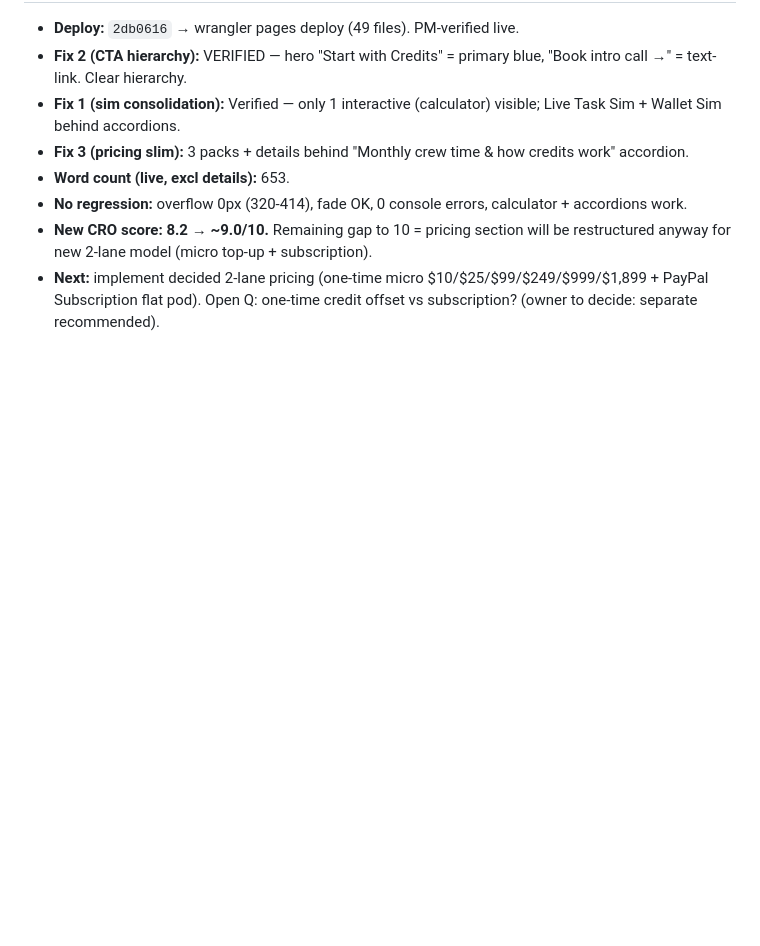
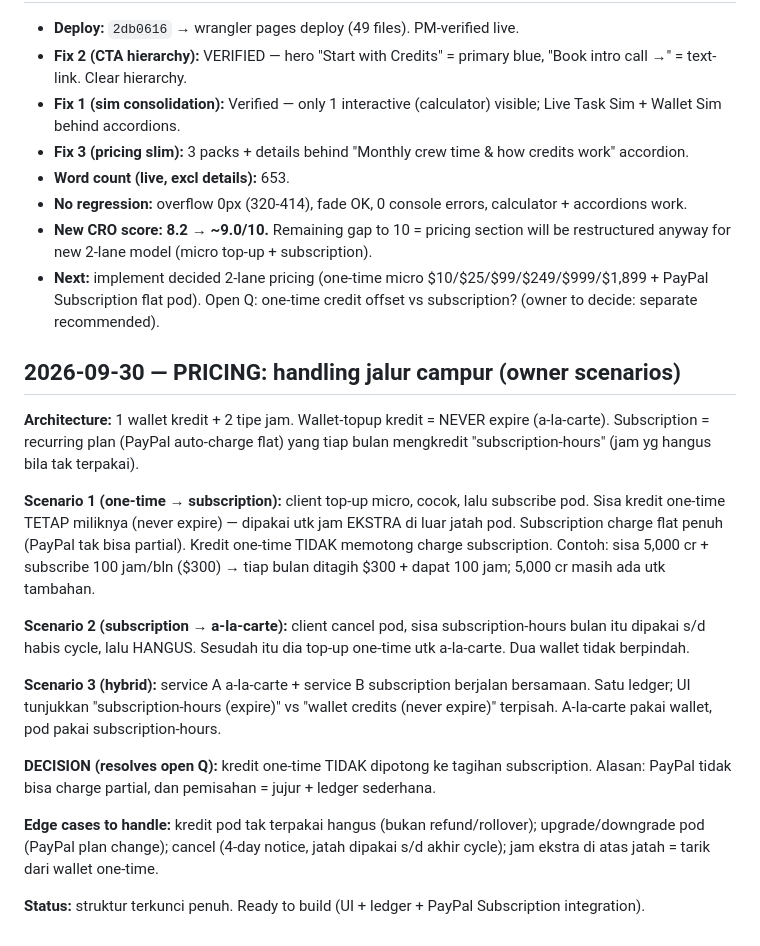
Before and after one commit to emerilansel-jpg/jdp-team, a Markdown page: coldstart/coldstart.md, the part around the change. Drawn GitHub-style; blank space fills up the shorter version.

Commit message:
docs: mixed-lane pricing handling (1 wallet, 2 hour types)

```diff
--- a/coldstart/coldstart.md
+++ b/coldstart/coldstart.md
@@ -125,3 +125,19 @@ Scored by PM from full-page screenshot + live checks. Rubric 0-10 per criterion:
 - **No regression:** overflow 0px (320-414), fade OK, 0 console errors, calculator + accordions work.
 - **New CRO score: 8.2 → ~9.0/10.** Remaining gap to 10 = pricing section will be restructured anyway for new 2-lane model (micro top-up + subscription).
 - **Next:** implement decided 2-lane pricing (one-time micro $10/$25/$99/$249/$999/$1,899 + PayPal Subscription flat pod). Open Q: one-time credit offset vs subscription? (owner to decide: separate recommended).
+
+## 2026-09-30 — PRICING: handling jalur campur (owner scenarios)
+
+**Architecture:** 1 wallet kredit + 2 tipe jam. Wallet-topup kredit = NEVER expire (a-la-carte). Subscription = recurring plan (PayPal auto-charge flat) yang tiap bulan mengkredit "subscription-hours" (jam yg hangus bila tak terpakai).
+
+**Scenario 1 (one-time → subscription):** client top-up micro, cocok, lalu subscribe pod. Sisa kredit one-time TETAP miliknya (never expire) — dipakai utk jam EKSTRA di luar jatah pod. Subscription charge flat penuh (PayPal tak bisa partial). Kredit one-time TIDAK memotong charge subscription. Contoh: sisa 5,000 cr + subscribe 100 jam/bln ($300) → tiap bulan ditagih $300 + dapat 100 jam; 5,000 cr masih ada utk tambahan.
+
+**Scenario 2 (subscription → a-la-carte):** client cancel pod, sisa subscription-hours bulan itu dipakai s/d habis cycle, lalu HANGUS. Sesudah itu dia top-up one-time utk a-la-carte. Dua wallet tidak berpindah.
+
+**Scenario 3 (hybrid):** service A a-la-carte + service B subscription berjalan bersamaan. Satu ledger; UI tunjukkan "subscription-hours (expire)" vs "wallet credits (never expire)" terpisah. A-la-carte pakai wallet, pod pakai subscription-hours.
+
+**DECISION (resolves open Q):** kredit one-time TIDAK dipotong ke tagihan subscription. Alasan: PayPal tidak bisa charge partial, dan pemisahan = jujur + ledger sederhana.
+
+**Edge cases to handle:** kredit pod tak terpakai hangus (bukan refund/rollover); upgrade/downgrade pod (PayPal plan change); cancel (4-day notice, jatah dipakai s/d akhir cycle); jam ekstra di atas jatah = tarik dari wallet one-time.
+
+**Status:** struktur terkunci penuh. Ready to build (UI + ledger + PayPal Subscription integration).
```
